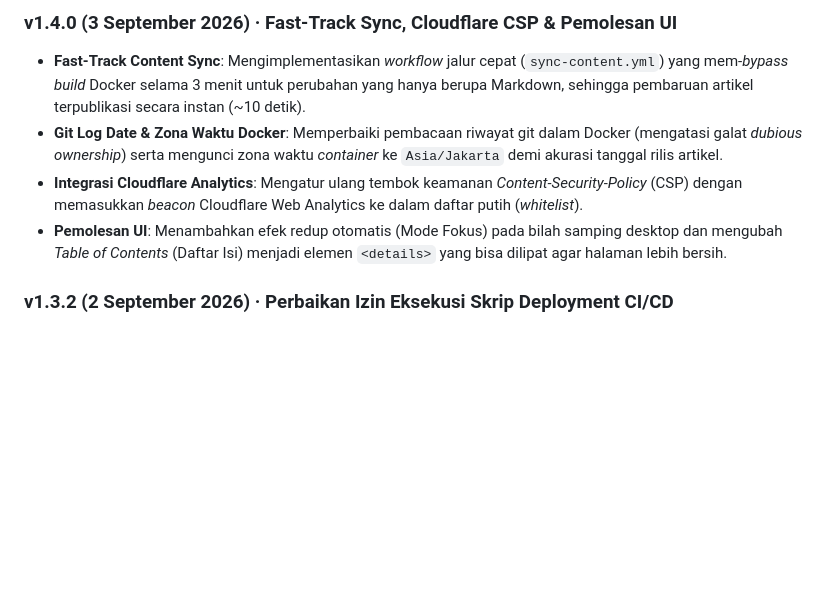
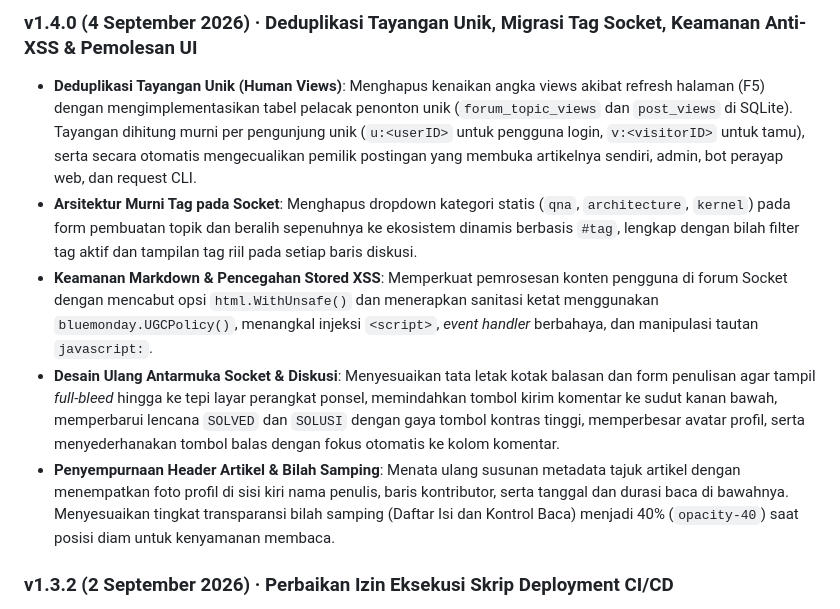
Before and after one commit to dafagareth/daemontalk, a Markdown page: content/changelog.id.md, the part around the change. Rendered like a GitHub page; blank space fills up the shorter version.

```diff
--- a/content/changelog.id.md
+++ b/content/changelog.id.md
@@ -1,9 +1,10 @@
-### v1.4.0 (3 September 2026) · Fast-Track Sync, Cloudflare CSP & Pemolesan UI
+### v1.4.0 (4 September 2026) · Deduplikasi Tayangan Unik, Migrasi Tag Socket, Keamanan Anti-XSS & Pemolesan UI
 
-- **Fast-Track Content Sync**: Mengimplementasikan *workflow* jalur cepat (`sync-content.yml`) yang mem-*bypass* *build* Docker selama 3 menit untuk perubahan yang hanya berupa Markdown, sehingga pembaruan artikel terpublikasi secara instan (~10 detik).
-- **Git Log Date & Zona Waktu Docker**: Memperbaiki pembacaan riwayat git dalam Docker (mengatasi galat *dubious ownership*) serta mengunci zona waktu *container* ke `Asia/Jakarta` demi akurasi tanggal rilis artikel.
-- **Integrasi Cloudflare Analytics**: Mengatur ulang tembok keamanan *Content-Security-Policy* (CSP) dengan memasukkan *beacon* Cloudflare Web Analytics ke dalam daftar putih (*whitelist*).
-- **Pemolesan UI**: Menambahkan efek redup otomatis (Mode Fokus) pada bilah samping desktop dan mengubah *Table of Contents* (Daftar Isi) menjadi elemen `<details>` yang bisa dilipat agar halaman lebih bersih.
+- **Deduplikasi Tayangan Unik (Human Views)**: Menghapus kenaikan angka views akibat refresh halaman (F5) dengan mengimplementasikan tabel pelacak penonton unik (`forum_topic_views` dan `post_views` di SQLite). Tayangan dihitung murni per pengunjung unik (`u:<userID>` untuk pengguna login, `v:<visitorID>` untuk tamu), serta secara otomatis mengecualikan pemilik postingan yang membuka artikelnya sendiri, admin, bot perayap web, dan request CLI.
+- **Arsitektur Murni Tag pada Socket**: Menghapus dropdown kategori statis (`qna`, `architecture`, `kernel`) pada form pembuatan topik dan beralih sepenuhnya ke ekosistem dinamis berbasis `#tag`, lengkap dengan bilah filter tag aktif dan tampilan tag riil pada setiap baris diskusi.
+- **Keamanan Markdown & Pencegahan Stored XSS**: Memperkuat pemrosesan konten pengguna di forum Socket dengan mencabut opsi `html.WithUnsafe()` dan menerapkan sanitasi ketat menggunakan `bluemonday.UGCPolicy()`, menangkal injeksi `<script>`, *event handler* berbahaya, dan manipulasi tautan `javascript:`.
+- **Desain Ulang Antarmuka Socket & Diskusi**: Menyesuaikan tata letak kotak balasan dan form penulisan agar tampil *full-bleed* hingga ke tepi layar perangkat ponsel, memindahkan tombol kirim komentar ke sudut kanan bawah, memperbarui lencana `SOLVED` dan `SOLUSI` dengan gaya tombol kontras tinggi, memperbesar avatar profil, serta menyederhanakan tombol balas dengan fokus otomatis ke kolom komentar.
+- **Penyempurnaan Header Artikel & Bilah Samping**: Menata ulang susunan metadata tajuk artikel dengan menempatkan foto profil di sisi kiri nama penulis, baris kontributor, serta tanggal dan durasi baca di bawahnya. Menyesuaikan tingkat transparansi bilah samping (Daftar Isi dan Kontrol Baca) menjadi 40% (`opacity-40`) saat posisi diam untuk kenyamanan membaca.
 
 ### v1.3.2 (2 September 2026) · Perbaikan Izin Eksekusi Skrip Deployment CI/CD
 
```
Also changed, not shown: content/changelog.md (+6 -5 lines).
